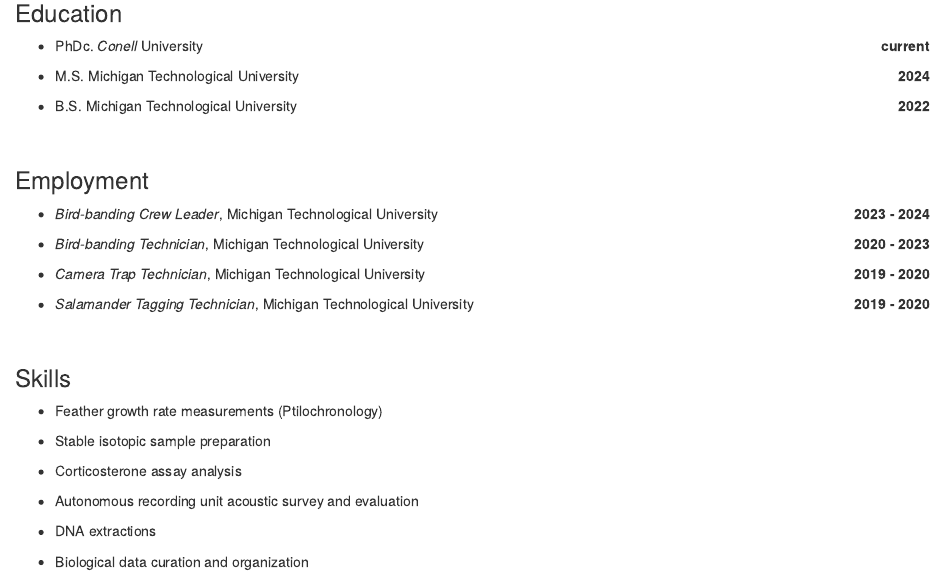
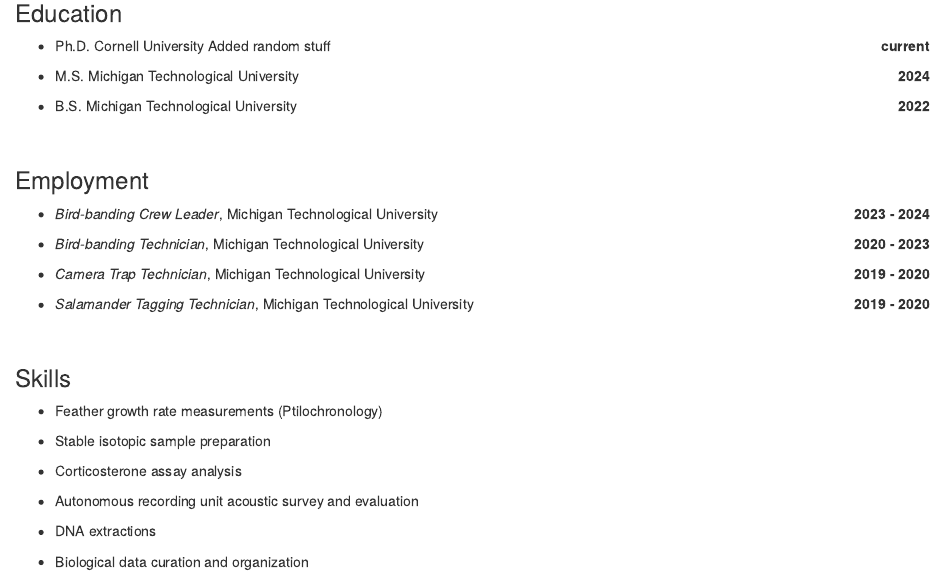
Before and after one commit to jenna-brewer/cv-jennabrewer, an R Markdown document (CV_exercise.Rmd): the page in a window 1100 px wide, from 250 px down. Rendered offline with R 4.5, knitr and Pandoc, with nearby package versions.

Commit message:
Added stuff

```diff
--- a/CV_exercise.Rmd
+++ b/CV_exercise.Rmd
@@ -28,7 +28,7 @@
 
 ### Education
 
-- PhDc. *Conell* University [**current**]{style="float:right"}
+- Ph.D. Cornell University [**current**]{style="float:right"} Added random stuff
 
 - M.S. Michigan Technological University [**2024**]{style="float:right"}
 
```
